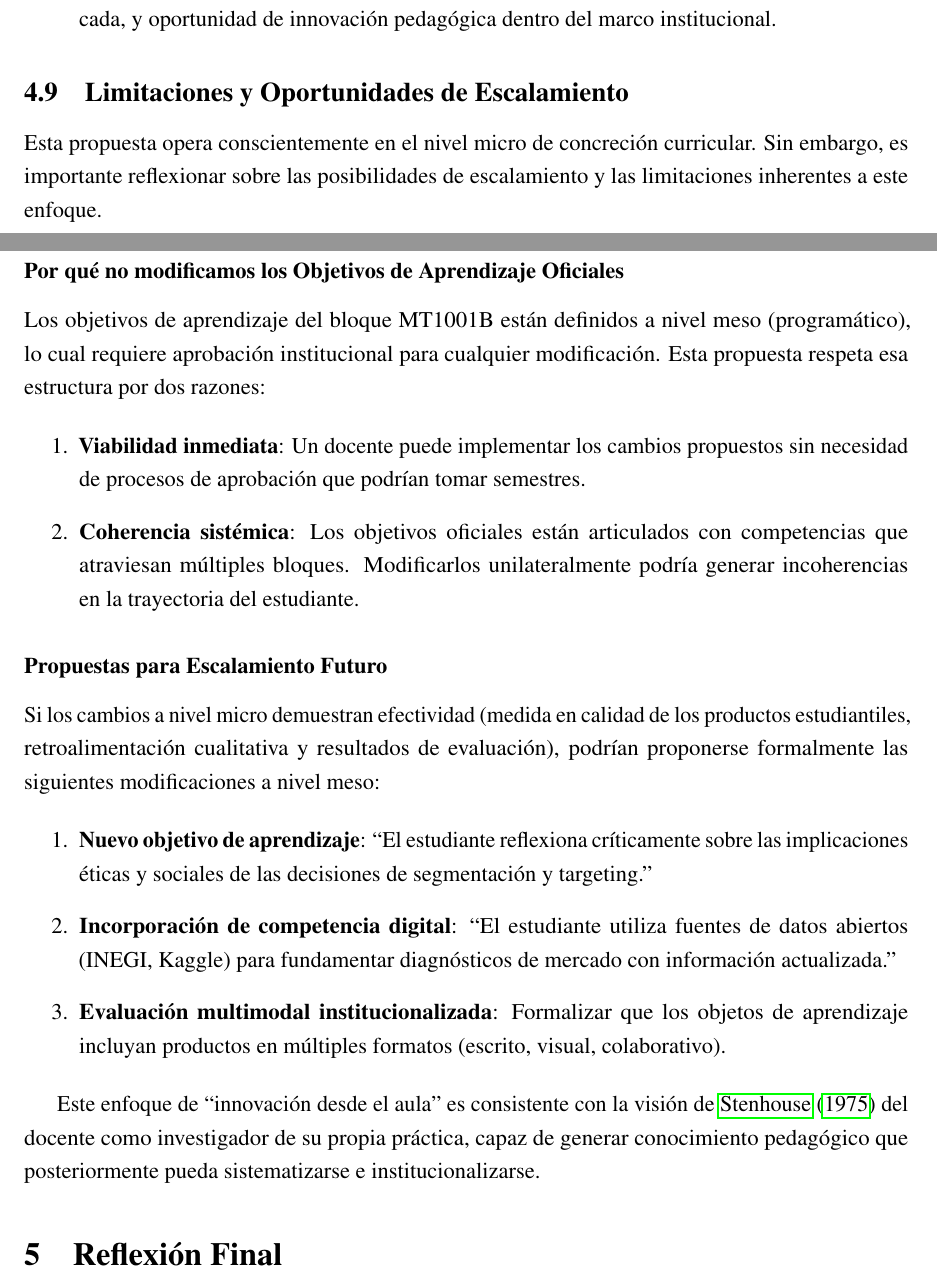
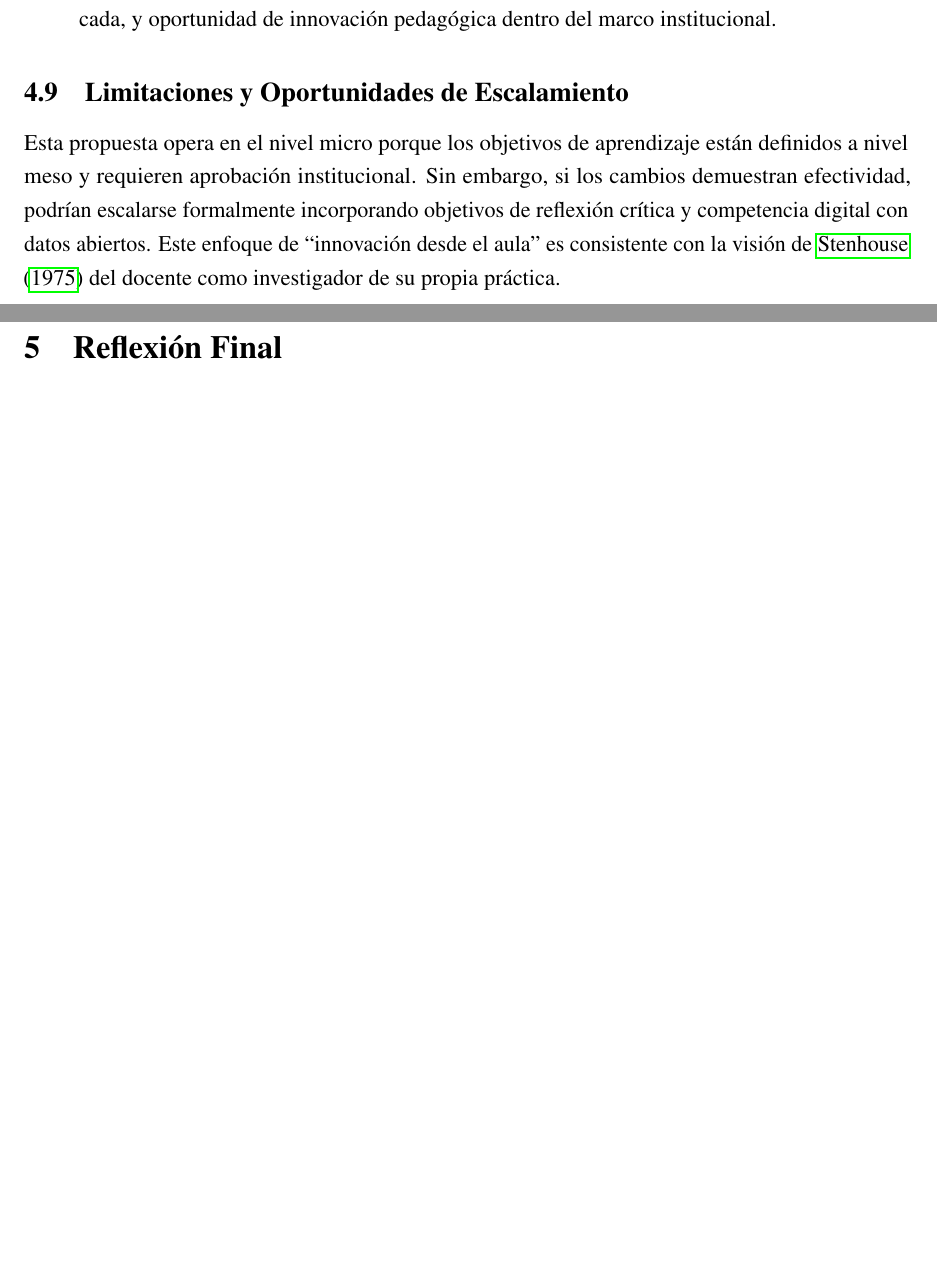
Before and after one commit to HesusG/analsisis-del-curriculo-upaep, a LaTeX document (document/main.tex): two parts of pages 10 and 11 of 24 before the commit and two parts of pages 10 and 11 of 23 after it, joined at a grey line, cut so that both start at the same text, the shorter picture padded with empty space. Compiled offline with pdfLaTeX.

Commit message:
Simplificar sección 4.9 Limitaciones

```diff
--- a/document/main.tex
+++ b/document/main.tex
@@ -361,31 +361,7 @@ La implementación de esta adecuación curricular tendría los siguientes impact
 
 \subsection{Limitaciones y Oportunidades de Escalamiento}
 
-Esta propuesta opera conscientemente en el nivel micro de concreción curricular. Sin embargo, es importante reflexionar sobre las posibilidades de escalamiento y las limitaciones inherentes a este enfoque.
-
-\subsubsection*{Por qué no modificamos los Objetivos de Aprendizaje Oficiales}
-
-Los objetivos de aprendizaje del bloque MT1001B están definidos a nivel meso (programático), lo cual requiere aprobación institucional para cualquier modificación. Esta propuesta respeta esa estructura por dos razones:
-
-\begin{enumerate}
-    \item \textbf{Viabilidad inmediata}: Un docente puede implementar los cambios propuestos sin necesidad de procesos de aprobación que podrían tomar semestres.
-
-    \item \textbf{Coherencia sistémica}: Los objetivos oficiales están articulados con competencias que atraviesan múltiples bloques. Modificarlos unilateralmente podría generar incoherencias en la trayectoria del estudiante.
-\end{enumerate}
-
-\subsubsection*{Propuestas para Escalamiento Futuro}
-
-Si los cambios a nivel micro demuestran efectividad (medida en calidad de los productos estudiantiles, retroalimentación cualitativa y resultados de evaluación), podrían proponerse formalmente las siguientes modificaciones a nivel meso:
-
-\begin{enumerate}
-    \item \textbf{Nuevo objetivo de aprendizaje}: ``El estudiante reflexiona críticamente sobre las implicaciones éticas y sociales de las decisiones de segmentación y targeting.''
-
-    \item \textbf{Incorporación de competencia digital}: ``El estudiante utiliza fuentes de datos abiertos (INEGI, Kaggle) para fundamentar diagnósticos de mercado con información actualizada.''
-
-    \item \textbf{Evaluación multimodal institucionalizada}: Formalizar que los objetos de aprendizaje incluyan productos en múltiples formatos (escrito, visual, colaborativo).
-\end{enumerate}
-
-Este enfoque de ``innovación desde el aula'' es consistente con la visión de \citet{Stenhouse1975} del docente como investigador de su propia práctica, capaz de generar conocimiento pedagógico que posteriormente pueda sistematizarse e institucionalizarse.
+Esta propuesta opera en el nivel micro porque los objetivos de aprendizaje están definidos a nivel meso y requieren aprobación institucional. Sin embargo, si los cambios demuestran efectividad, podrían escalarse formalmente incorporando objetivos de reflexión crítica y competencia digital con datos abiertos. Este enfoque de ``innovación desde el aula'' es consistente con la visión de \citet{Stenhouse1975} del docente como investigador de su propia práctica.
 
 % ============================================
 \section{Reflexión Final}
```
Also changed, not shown: document/main.pdf.
